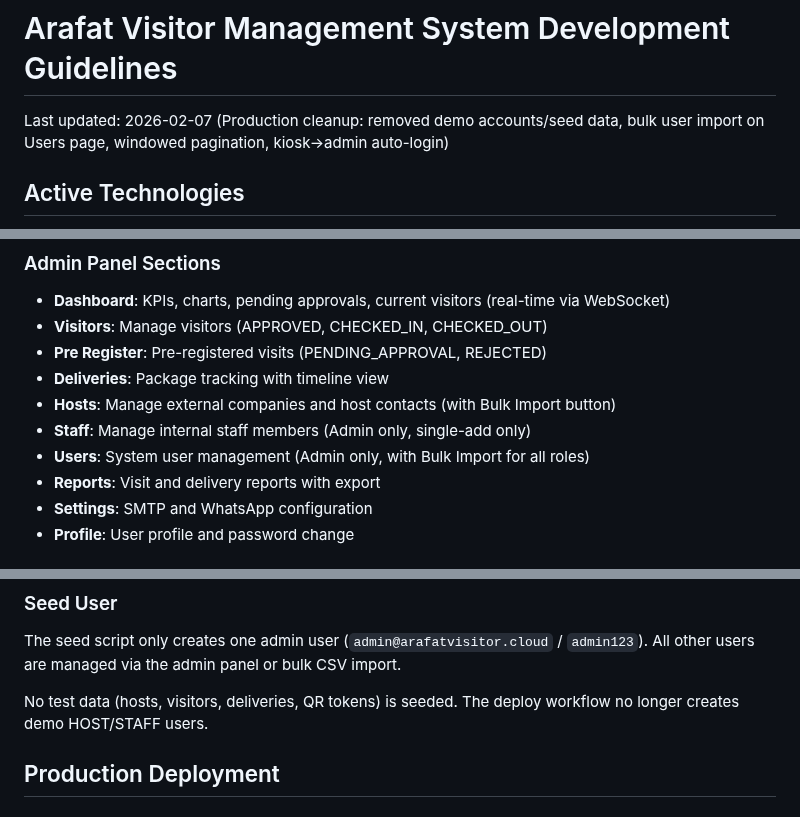
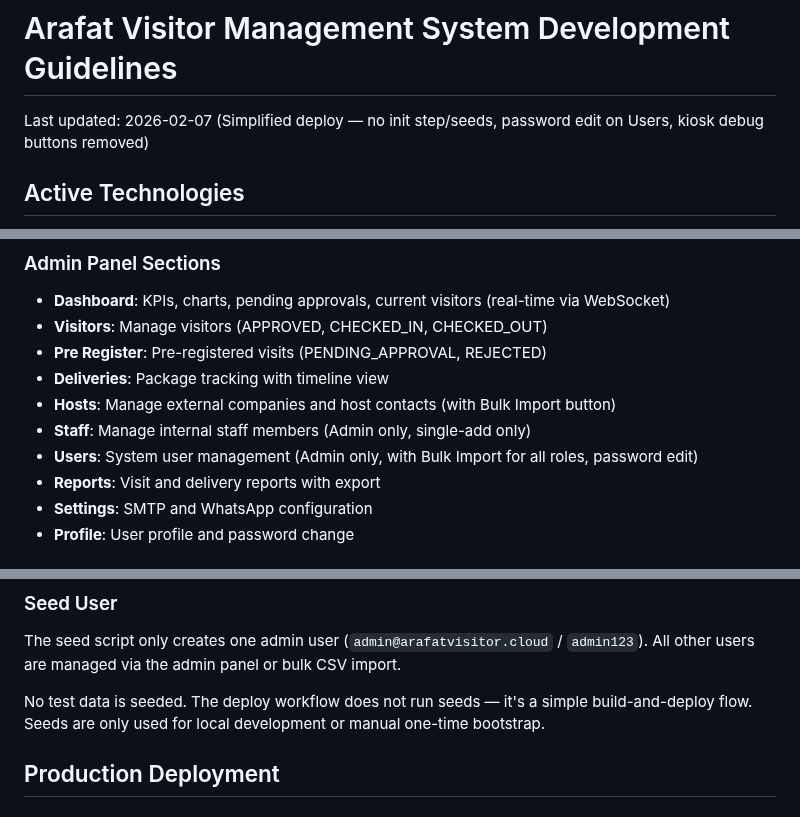
Before and after one commit to dev-noaman/arafatvisitor, a Markdown page: CLAUDE.md, 3 parts joined by grey strips. GitHub-like rendering.

```diff
--- a/CLAUDE.md
+++ b/CLAUDE.md
@@ -1,6 +1,6 @@
 # Arafat Visitor Management System Development Guidelines
 
-Last updated: 2026-02-07 (Production cleanup: removed demo accounts/seed data, bulk user import on Users page, windowed pagination, kiosk→admin auto-login)
+Last updated: 2026-02-07 (Simplified deploy — no init step/seeds, password edit on Users, kiosk debug buttons removed)
 
 ## Active Technologies
 
@@ -126,7 +126,7 @@ No demo login buttons on the sign-in page — production login only.
 - **Deliveries**: Package tracking with timeline view
 - **Hosts**: Manage external companies and host contacts (with Bulk Import button)
 - **Staff**: Manage internal staff members (Admin only, single-add only)
-- **Users**: System user management (Admin only, with Bulk Import for all roles)
+- **Users**: System user management (Admin only, with Bulk Import for all roles, password edit)
 - **Reports**: Visit and delivery reports with export
 - **Settings**: SMTP and WhatsApp configuration
 - **Profile**: User profile and password change
@@ -520,7 +532,7 @@ npx prisma studio      # Open database GUI
 ### Seed User
 The seed script only creates one admin user (`admin@arafatvisitor.cloud` / `admin123`). All other users are managed via the admin panel or bulk CSV import.
 
-No test data (hosts, visitors, deliveries, QR tokens) is seeded. The deploy workflow no longer creates demo HOST/STAFF users.
+No test data is seeded. The deploy workflow does not run seeds — it's a simple build-and-deploy flow. Seeds are only used for local development or manual one-time bootstrap.
 
 ## Production Deployment
 
```
Also changed, not shown: other parts of CLAUDE.md (+20 -6 lines).
